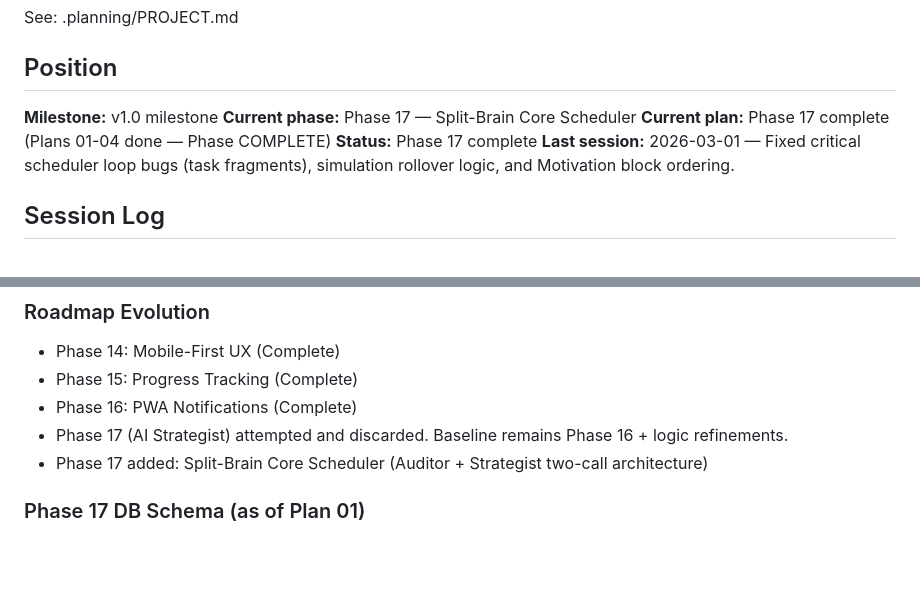
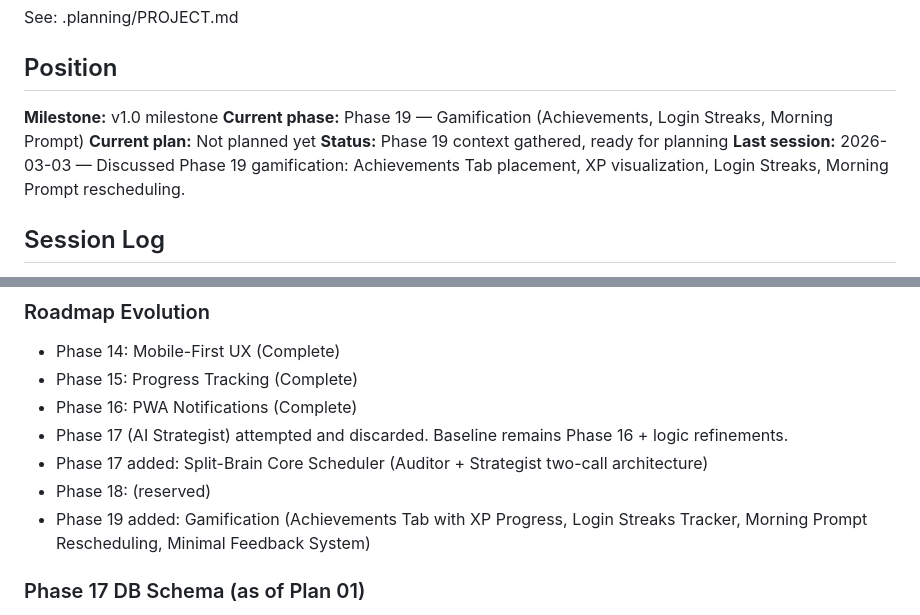
Before and after one commit to Eyal-Atar/study, a Markdown page: .planning/STATE.md, 2 parts joined by grey strips. Drawn GitHub-style; blank space fills up the shorter version.

Commit message:
docs(state): record phase 19 context session

```diff
--- a/.planning/STATE.md
+++ b/.planning/STATE.md
@@ -7,10 +7,10 @@ See: .planning/PROJECT.md
 ## Position
 
 **Milestone:** v1.0 milestone
-**Current phase:** Phase 17 — Split-Brain Core Scheduler
-**Current plan:** Phase 17 complete (Plans 01-04 done — Phase COMPLETE)
-**Status:** Phase 17 complete
-**Last session:** 2026-03-01 — Fixed critical scheduler loop bugs (task fragments), simulation rollover logic, and Motivation block ordering.
+**Current phase:** Phase 19 — Gamification (Achievements, Login Streaks, Morning Prompt)
+**Current plan:** Not planned yet
+**Status:** Phase 19 context gathered, ready for planning
+**Last session:** 2026-03-03 — Discussed Phase 19 gamification: Achievements Tab placement, XP visualization, Login Streaks, Morning Prompt rescheduling.
 
 ## Session Log
 
@@ -50,6 +50,8 @@ See: .planning/PROJECT.md
 - Phase 16: PWA Notifications (Complete)
 - Phase 17 (AI Strategist) attempted and discarded. Baseline remains Phase 16 + logic refinements.
 - Phase 17 added: Split-Brain Core Scheduler (Auditor + Strategist two-call architecture)
+- Phase 18: (reserved)
+- Phase 19 added: Gamification (Achievements Tab with XP Progress, Login Streaks Tracker, Morning Prompt Rescheduling, Minimal Feedback System)
 
 ### Phase 17 DB Schema (as of Plan 01)
 - tasks: + focus_score INTEGER DEFAULT 5, + dependency_id INTEGER
```
